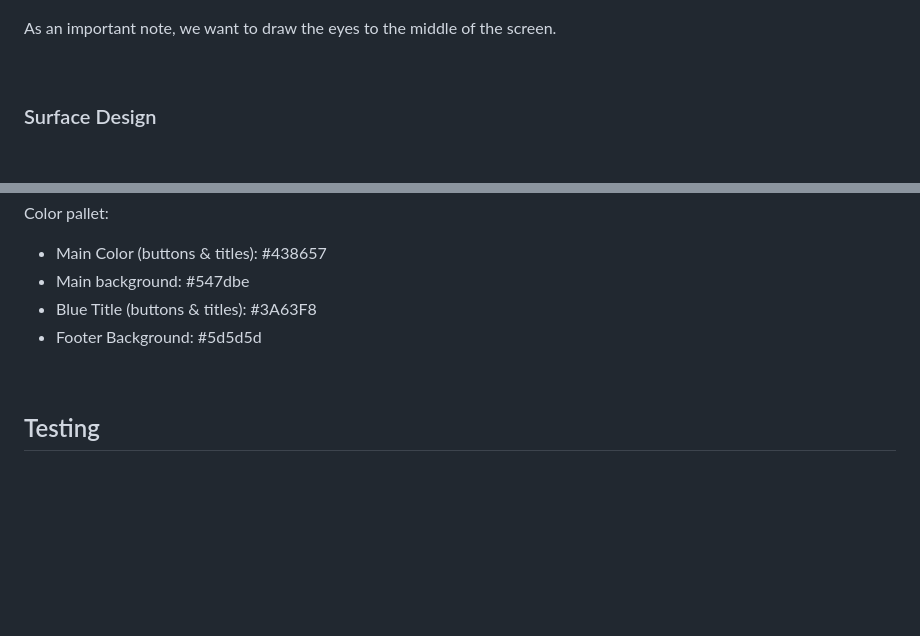
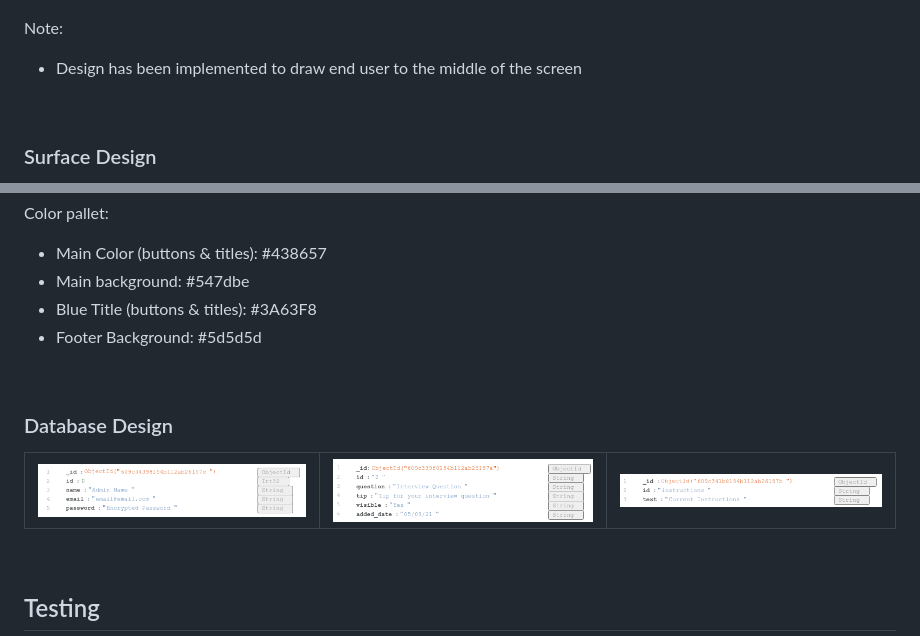
Before and after one commit to Code-Institute-Submissions/patrickpulfer-code_insitute_m3_OctResub, a Markdown page: documentation/development.md, 2 parts joined by grey strips. GitHub-like rendering; pictures changed too: documentation/pictures/db_admin.png (added), documentation/pictures/db_questions.png (added), documentation/pictures/db_settings.png (added); blank space fills up the shorter version.

Commit message:
Documentation: Update Database Design

```diff
--- a/documentation/development.md
+++ b/documentation/development.md
@@ -88,7 +88,9 @@ To be adhere to the structure outlined above, the following wireframes were draf
 - Admin Panel Screen
   <img src="./pictures/wireframe_admin1.png" width="70%">
 
-As an important note, we want to draw the eyes to the middle of the screen.
+Note:
+
+- Design has been implemented to draw end user to the middle of the screen
 
 <br/>
 
@@ -104,6 +106,13 @@ Color pallet:
 - Main background:<span style="color:#white;background-color:#547dbe;"> #547dbe</span>
 - Blue Title (buttons & titles): <span style="color:#F3F0F1;background-color:#3A63F8;">#3A63F8</span>
 - Footer Background: <span style="color:#F3F0F1;background-color:#5d5d5d;">#5d5d5d</span>
+
+<br>
+
+### Database Design
+
+| <img src="./pictures/db_admin.png"> | <img src="./pictures/db_questions.png"> | <img src="./pictures/db_settings.png"> |
+| ----------------------------------- | --------------------------------------- | -------------------------------------- |
 
 <br>
 
```
